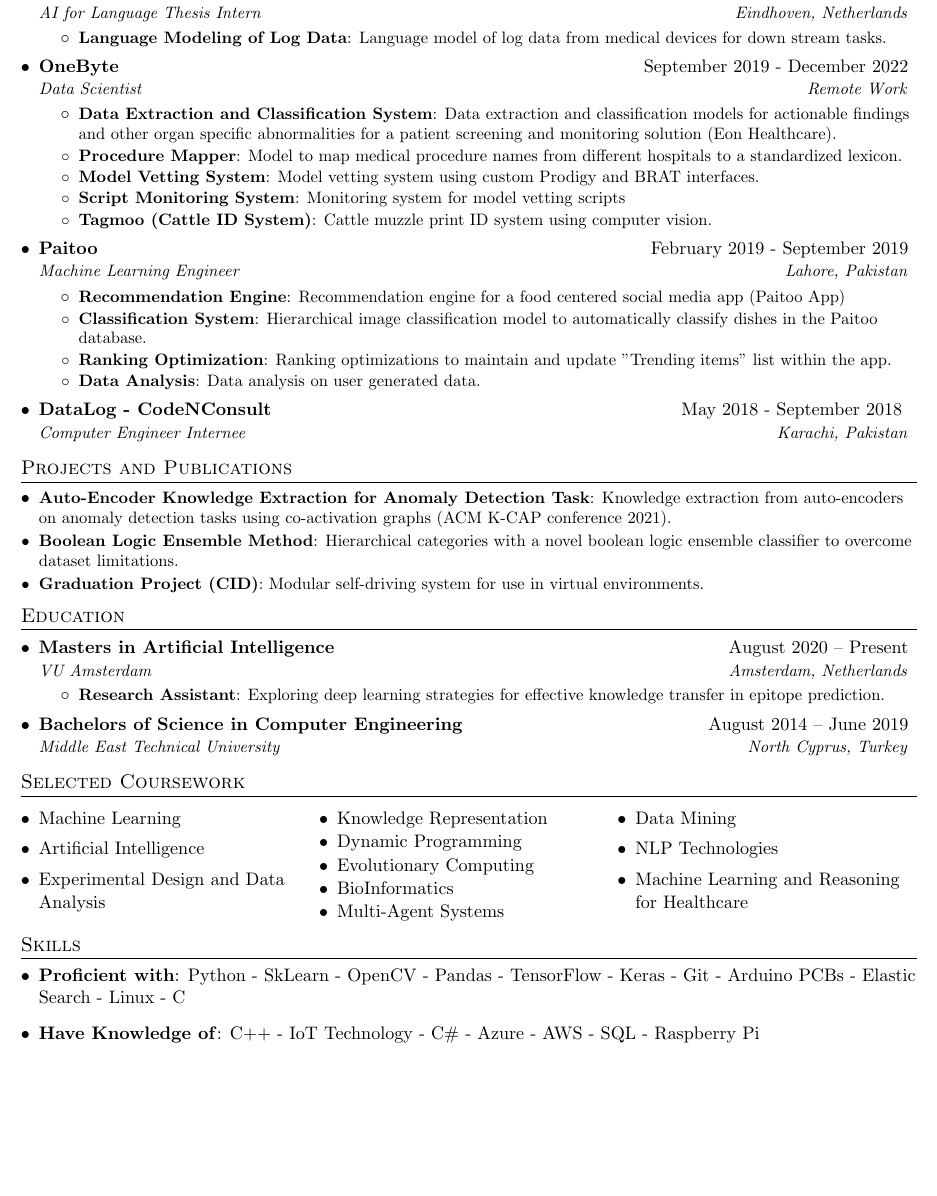
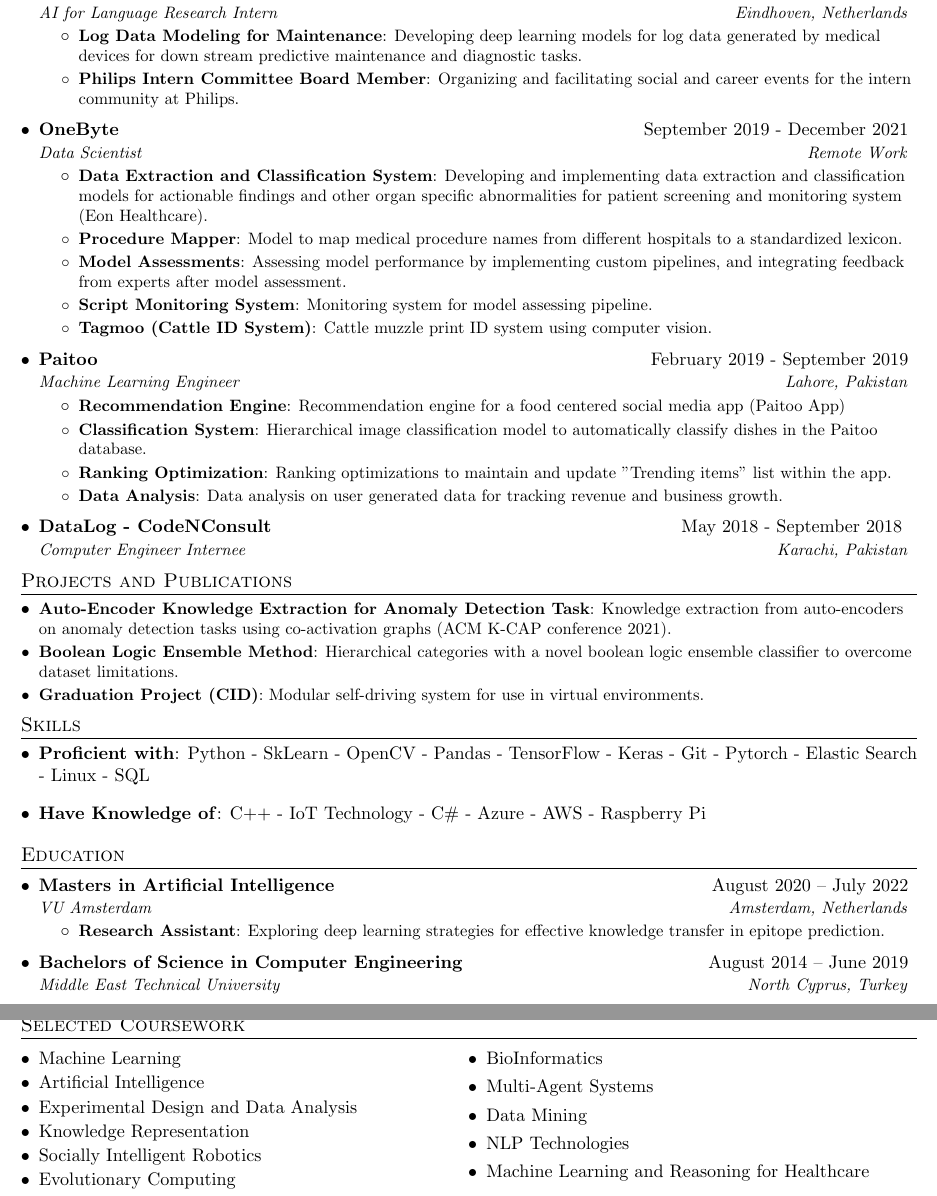
Before and after one commit to daniyal9538/Resume, a LaTeX CV (my resume.tex): part of the page before the commit and two parts of pages 1 and 2 of 2 after it, the two joined at a grey line, cut so that both start at the same text, the shorter picture padded with empty space. Compiled offline with pdfLaTeX.

Commit message:
Add files via upload

```diff
--- a/my resume.tex
+++ b/my resume.tex
@@ -27,7 +27,8 @@
 \addtolength{\oddsidemargin}{-0.5in}
 \addtolength{\evensidemargin}{-0.5in}
 \addtolength{\textwidth}{1in}
-\addtolength{\topmargin}{-.5in}
+\addtolength{\topmargin}{-.7in}
+
 \addtolength{\textheight}{1.0in}
 
 \urlstyle{same}
@@ -38,8 +39,8 @@
 
 % Sections formatting
 \titleformat{\section}{
-  \vspace{-4pt}\scshape\raggedright\large
-}{}{0em}{}[\color{black}\titlerule \vspace{-5pt}]
+  \vspace{-5pt}\scshape\raggedright\large
+}{}{0em}{}[\color{black}\titlerule \vspace{-6pt}]
 
 %-------------------------
 % Custom commands
@@ -70,10 +71,10 @@
     \begin{tabular*}{0.97\textwidth}[t]{l@{\extracolsep{\fill}}r}
       \textbf{#1} & #2 \\
       \textit{\small#3} & \textit{\small #4} \\
-    \end{tabular*}\vspace{-5pt}
+    \end{tabular*}\vspace{-7pt}
 }
-\newcommand{\resumeNewItem}[1]{\resumeItemNew{#1}\vspace{-8pt}}
-\newcommand{\resumeSubItem}[2]{\resumeItem{#1}{#2}\vspace{-4pt}}
+\newcommand{\resumeNewItem}[1]{\resumeItemNew{#1}\vspace{-7pt}}
+\newcommand{\resumeSubItem}[2]{\resumeItem{#1}{#2}\vspace{-5pt}}
 
 \renewcommand{\labelitemii}{$\circ$}
 
@@ -99,25 +100,27 @@
 \section{Experience}
   \resumeSubHeadingListStart
  \resumeSubheading
-      {Philips}{December 2022 - Present}
-      {AI for Language Thesis Intern}{Eindhoven, Netherlands}
+      {Philips}{January 2022 - July 2022}
+      {AI for Language Research Intern}{Eindhoven, Netherlands}
       \resumeItemListStart
-        \resumeItem  {Language Modeling of Log Data}
-          {Language model of log data from medical devices for down stream tasks.}
+        \resumeItem  {Log Data Modeling for Maintenance}
+          {Developing deep learning models for log data generated by medical devices for down stream predictive maintenance and diagnostic tasks.}
+        \resumeItem  {Philips Intern Committee Board Member}
+          {Organizing and facilitating social and career events for the intern community at Philips.}
 	      \resumeItemListEnd
  \resumeSubheading
-      {OneByte}{September 2019 - December 2022}
+      {OneByte}{September 2019 - December 2021}
       {Data Scientist}{Remote Work}
       \resumeItemListStart
         \resumeItem  {\href{https://eonhealth.com/wp-content/uploads/2020/10/Eon_White_Paper_CL_Pulmonary_Nodules_081620.pdf}{Data Extraction and Classification System}}
-          {Data extraction and classification models for actionable findings and other organ specific abnormalities for a patient screening and monitoring solution (Eon Healthcare).}
+          {Developing and implementing data extraction and classification models for actionable findings and other organ specific abnormalities for patient screening and monitoring system (Eon Healthcare).}
 
         \resumeItem  {Procedure Mapper}
           {Model to map medical procedure names from different hospitals to a standardized lexicon.}
- \resumeItem{Model Vetting System}
-          {Model vetting system using custom Prodigy and BRAT interfaces.}
+ \resumeItem{Model Assessments}
+          {Assessing model performance by implementing custom pipelines, and integrating feedback from experts after model assessment.}
  \resumeItem{Script Monitoring System}
-          {Monitoring system for model vetting scripts}
+          {Monitoring system for model assessing pipeline.}
  \resumeItem{Tagmoo (Cattle ID System)}
           {Cattle muzzle print ID system using computer vision.}
 
@@ -134,7 +137,7 @@
 \resumeItem{Ranking Optimization}
           {Ranking optimizations to maintain and update "Trending items" list within the app. }
         \resumeItem{Data Analysis}
-          {Data analysis on user generated data.}
+          {Data analysis on user generated data for tracking revenue and business growth.}
       \resumeItemListEnd
 
     \resumeSubheading
@@ -163,11 +166,25 @@
 
   \resumeSubHeadingListEnd
 
+%--------PROGRAMMING SKILLS------------
+\section{Skills}
+  \resumeSubHeadingListStart
+     \item{
+    	\textbf{Proficient with}{: Python  -  SkLearn - OpenCV -  Pandas - TensorFlow - Keras - Git - Pytorch - Elastic Search - Linux - SQL}
+    }
+
+    \item{
+    	\textbf{Have Knowledge of}{: C++ - IoT Technology - C\# - Azure - AWS  - Raspberry Pi}
+
+    }
+ \resumeSubHeadingListEnd
+
+
 %-----------EDUCATION-----------------
 \section{Education}
 \resumeSubHeadingListStart
 \resumeSubheading
-{Masters in Artificial Intelligence}{August 2020 -- Present}
+{Masters in Artificial Intelligence}{August 2020 -- July 2022}
 {VU Amsterdam}{Amsterdam, Netherlands}
   \resumeItemListStart
 \resumeItem{Research Assistant} {Exploring deep learning strategies for effective knowledge transfer in epitope prediction.}
@@ -177,17 +194,17 @@
 {Middle East Technical University}{North Cyprus, Turkey}
 \resumeSubHeadingListEnd
 
-
+\vspace{2in}
 %----------Courses---------
 \section{Selected Coursework}
 \resumeSubHeadingListStart
-\begin{multicols}{3}
+\begin{multicols}{2}
 
 	\resumeNewItem{Machine Learning}
 	\resumeNewItem{Artificial Intelligence}
 	\resumeNewItem{Experimental Design and Data Analysis}
 	\resumeNewItem{Knowledge Representation}
-	\resumeNewItem{Dynamic Programming}
+	\resumeNewItem{Socially Intelligent Robotics }
 	\resumeNewItem{Evolutionary Computing}
 \resumeNewItem{BioInformatics}
 	\resumeNewItem{Multi-Agent Systems}
@@ -200,18 +217,6 @@
 \resumeSubHeadingListEnd
 %
 
-%--------PROGRAMMING SKILLS------------
-\section{Skills}
-  \resumeSubHeadingListStart
-     \item{
-    	\textbf{Proficient with}{: Python  -  SkLearn - OpenCV -  Pandas - TensorFlow - Keras - Git - Arduino PCBs - Elastic Search - Linux  - C}
-    }
-
-    \item{
-    	\textbf{Have Knowledge of}{: C++ - IoT Technology - C\# - Azure - AWS - SQL - Raspberry Pi}
-
-    }
- \resumeSubHeadingListEnd
 
 
 %-------------------------------------------
```
Also changed, not shown: my resume.pdf, my resume.tex (2 more changed lines).
